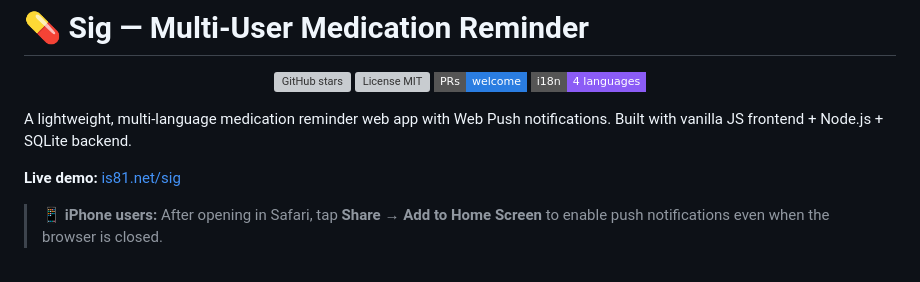
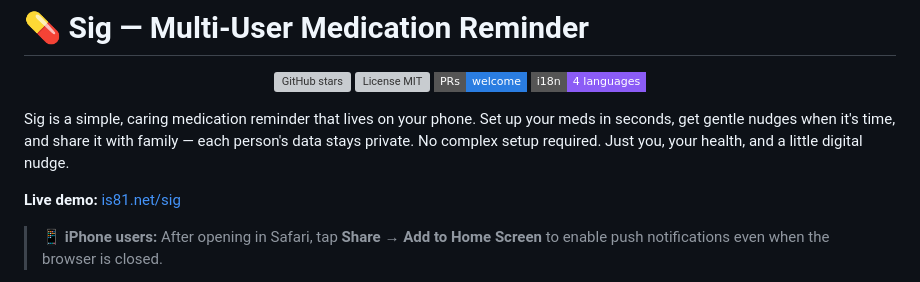
Before and after one commit to is81/sig, a Markdown page: README.md, the part around the change. Drawn GitHub-style; badges without logos; grey boxes are pictures that could not be loaded.

Commit message:
Update project description

```diff
--- a/README.md
+++ b/README.md
@@ -7,7 +7,7 @@
   <a href="#"><img src="https://img.shields.io/badge/i18n-4%20languages-8b5cf6?style=flat-square" alt="4 languages"></a>
 </p>
 
-A lightweight, multi-language medication reminder web app with Web Push notifications. Built with vanilla JS frontend + Node.js + SQLite backend.
+Sig is a simple, caring medication reminder that lives on your phone. Set up your meds in seconds, get gentle nudges when it's time, and share it with family — each person's data stays private. No complex setup required. Just you, your health, and a little digital nudge.
 
 **Live demo:** [is81.net/sig](https://is81.net/sig/)
 
```
